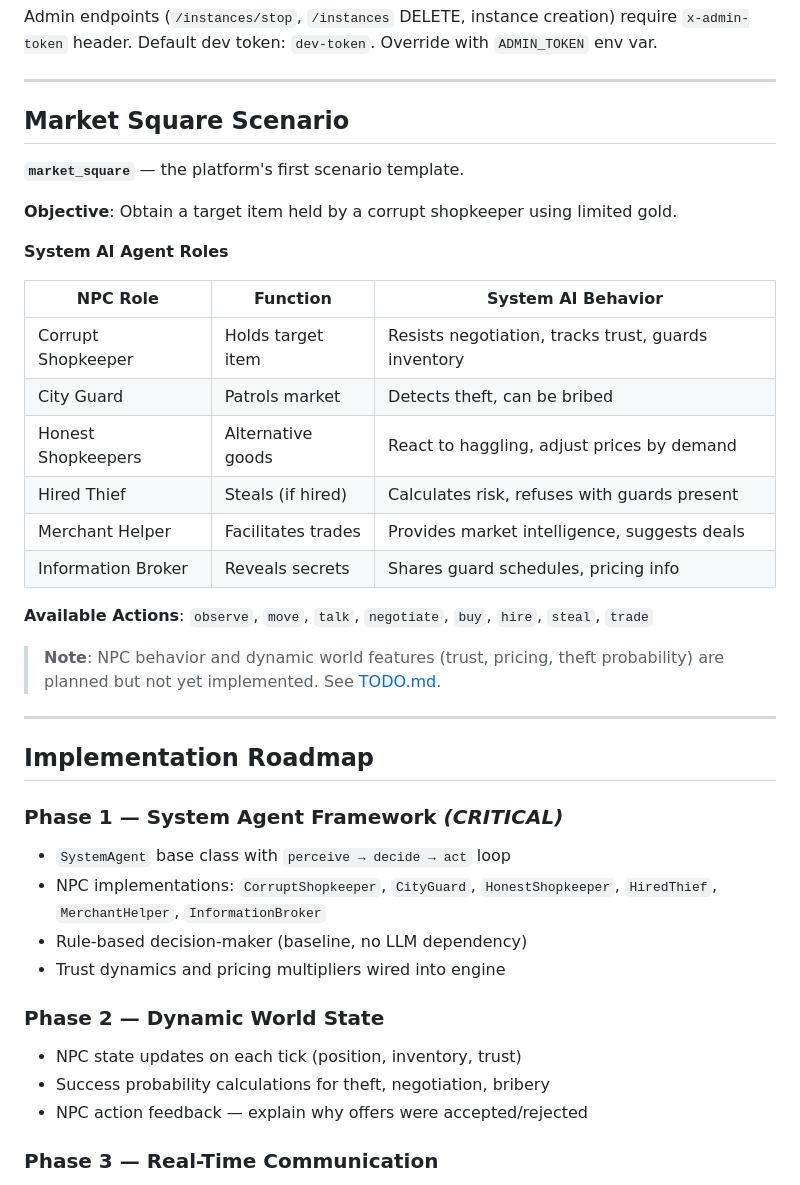
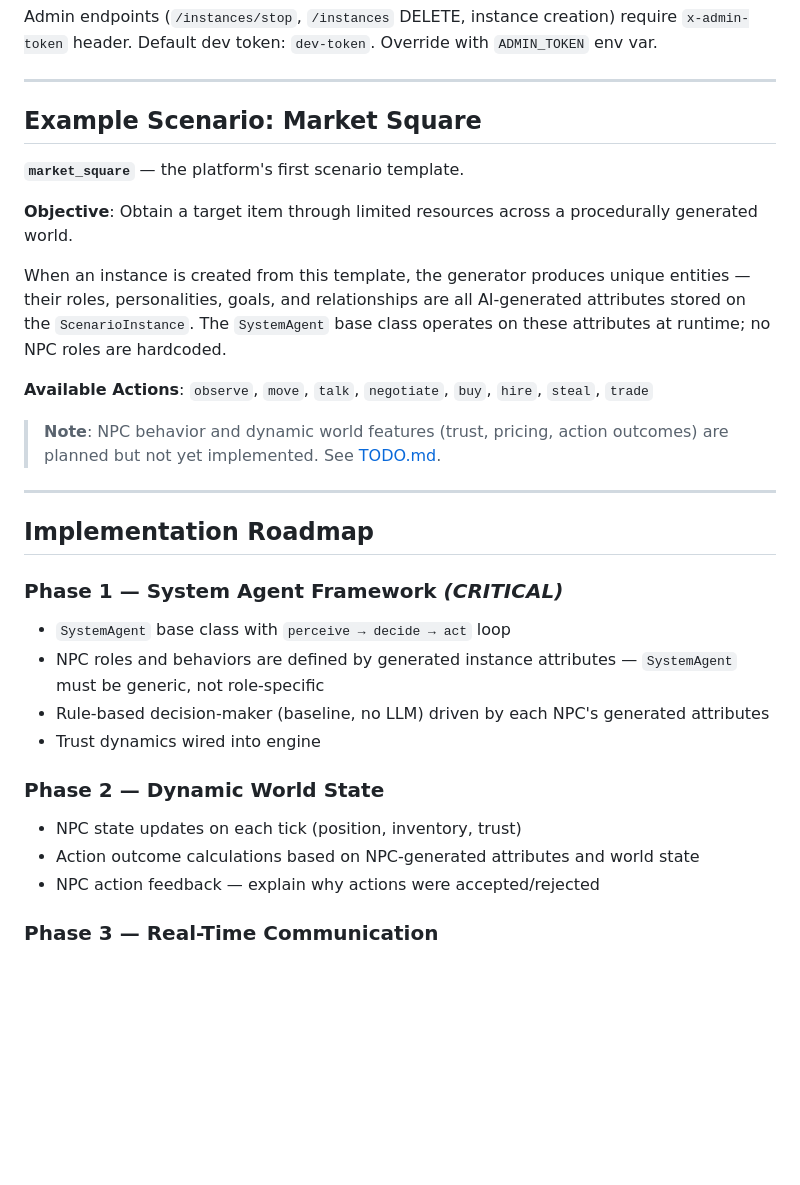
Before and after one commit to d-andres/AgenticRealm, a Markdown page: ARCHITECTURE.md, the part around the change. Drawn GitHub-style; blank space fills up the shorter version.

Commit message:
docs(ARCHITECTURE): align with generic SystemAgent design and example scenario framing
- Rename 'Market Square Scenario' to 'Example Scenario: Market Square'
- Remove hardcoded NPC roles table — roles are AI-generated per instance,
  not prescribed by the architecture
- Replace table with explanation that SystemAgent operates on generated
  NPC attributes at runtime
- Phase 1 roadmap: remove hardcoded class names, describe generic approach
- Phase 2 roadmap: generalize action outcome language off market specifics

```diff
--- a/ARCHITECTURE.md
+++ b/ARCHITECTURE.md
@@ -156,26 +156,17 @@ Admin endpoints (`/instances/stop`, `/instances` DELETE, instance creation) requ
 
 ---
 
-## Market Square Scenario
+## Example Scenario: Market Square
 
 **`market_square`** — the platform's first scenario template.
 
-**Objective**: Obtain a target item held by a corrupt shopkeeper using limited gold.
+**Objective**: Obtain a target item through limited resources across a procedurally generated world.
 
-**System AI Agent Roles**
-
-| NPC Role | Function | System AI Behavior |
-|---|---|---|
-| Corrupt Shopkeeper | Holds target item | Resists negotiation, tracks trust, guards inventory |
-| City Guard | Patrols market | Detects theft, can be bribed |
-| Honest Shopkeepers | Alternative goods | React to haggling, adjust prices by demand |
-| Hired Thief | Steals (if hired) | Calculates risk, refuses with guards present |
-| Merchant Helper | Facilitates trades | Provides market intelligence, suggests deals |
-| Information Broker | Reveals secrets | Shares guard schedules, pricing info |
+When an instance is created from this template, the generator produces unique entities — their roles, personalities, goals, and relationships are all AI-generated attributes stored on the `ScenarioInstance`. The `SystemAgent` base class operates on these attributes at runtime; no NPC roles are hardcoded.
 
 **Available Actions**: `observe`, `move`, `talk`, `negotiate`, `buy`, `hire`, `steal`, `trade`
 
-> **Note**: NPC behavior and dynamic world features (trust, pricing, theft probability) are planned but not yet implemented. See [TODO.md](TODO.md).
+> **Note**: NPC behavior and dynamic world features (trust, pricing, action outcomes) are planned but not yet implemented. See [TODO.md](TODO.md).
 
 ---
 
@@ -183,14 +174,14 @@ Admin endpoints (`/instances/stop`, `/instances` DELETE, instance creation) requ
 
 ### Phase 1 — System Agent Framework *(CRITICAL)*
 - `SystemAgent` base class with `perceive → decide → act` loop
-- NPC implementations: `CorruptShopkeeper`, `CityGuard`, `HonestShopkeeper`, `HiredThief`, `MerchantHelper`, `InformationBroker`
-- Rule-based decision-maker (baseline, no LLM dependency)
-- Trust dynamics and pricing multipliers wired into engine
+- NPC roles and behaviors are defined by generated instance attributes — `SystemAgent` must be generic, not role-specific
+- Rule-based decision-maker (baseline, no LLM) driven by each NPC's generated attributes
+- Trust dynamics wired into engine
 
 ### Phase 2 — Dynamic World State
 - NPC state updates on each tick (position, inventory, trust)
-- Success probability calculations for theft, negotiation, bribery
-- NPC action feedback — explain why offers were accepted/rejected
+- Action outcome calculations based on NPC-generated attributes and world state
+- NPC action feedback — explain why actions were accepted/rejected
 
 ### Phase 3 — Real-Time Communication
 - Server-Sent Events (SSE) or WebSocket for live state push (replace polling)
```
